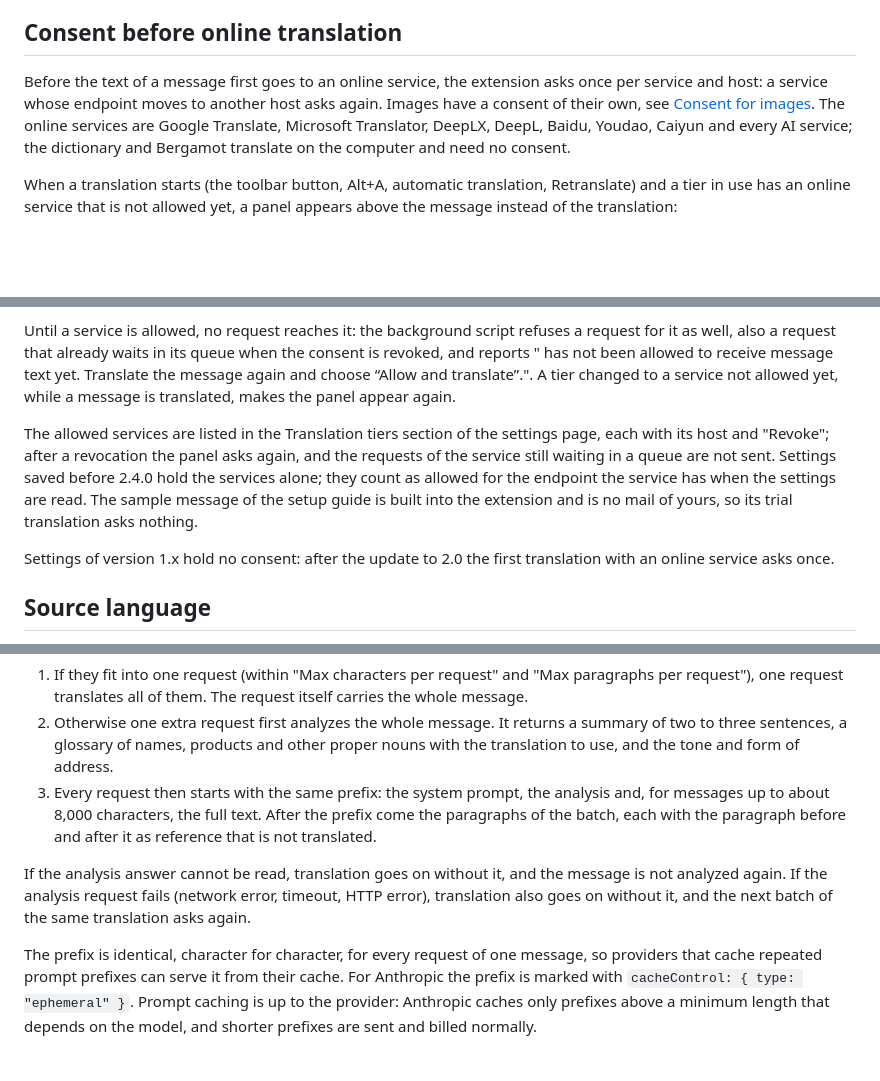
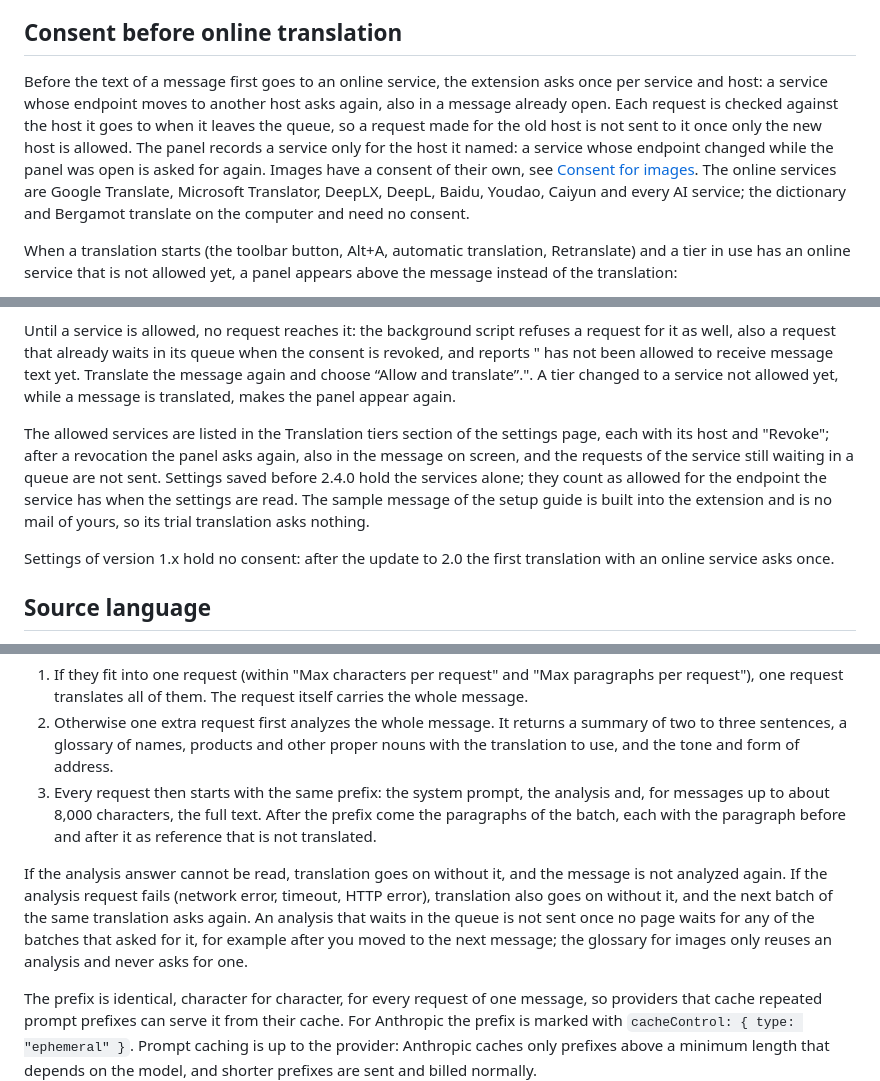
Before and after one commit to willlllliams/thunderbird-translate, a Markdown page: docs/settings.md, 3 parts joined by grey strips. Rendered like a GitHub page; blank space fills up the shorter version.

Commit message:
CHANGELOG 2.4.0 and settings: consent per host in an open message, no analysis for a message left, the progress of downloads, parts without a name

```diff
--- a/docs/settings.md
+++ b/docs/settings.md
@@ -225,7 +225,7 @@ Switching the display mode re-renders the dictionary and machine translations as
 
 ## Consent before online translation
 
-Before the text of a message first goes to an online service, the extension asks once per service and host: a service whose endpoint moves to another host asks again. Images have a consent of their own, see [Consent for images](#consent-for-images). The online services are Google Translate, Microsoft Translator, DeepLX, DeepL, Baidu, Youdao, Caiyun and every AI service; the dictionary and Bergamot translate on the computer and need no consent.
+Before the text of a message first goes to an online service, the extension asks once per service and host: a service whose endpoint moves to another host asks again, also in a message already open. Each request is checked against the host it goes to when it leaves the queue, so a request made for the old host is not sent to it once only the new host is allowed. The panel records a service only for the host it named: a service whose endpoint changed while the panel was open is asked for again. Images have a consent of their own, see [Consent for images](#consent-for-images). The online services are Google Translate, Microsoft Translator, DeepLX, DeepL, Baidu, Youdao, Caiyun and every AI service; the dictionary and Bergamot translate on the computer and need no consent.
 
 When a translation starts (the toolbar button, Alt+A, automatic translation, Retranslate) and a tier in use has an online service that is not allowed yet, a panel appears above the message instead of the translation:
 
@@ -236,7 +236,7 @@ When a translation starts (the toolbar button, Alt+A, automatic translation, Ret
 
 Until a service is allowed, no request reaches it: the background script refuses a request for it as well, also a request that already waits in its queue when the consent is revoked, and reports "<service> has not been allowed to receive message text yet. Translate the message again and choose “Allow and translate”.". A tier changed to a service not allowed yet, while a message is translated, makes the panel appear again.
 
-The allowed services are listed in the Translation tiers section of the settings page, each with its host and "Revoke"; after a revocation the panel asks again, and the requests of the service still waiting in a queue are not sent. Settings saved before 2.4.0 hold the services alone; they count as allowed for the endpoint the service has when the settings are read. The sample message of the setup guide is built into the extension and is no mail of yours, so its trial translation asks nothing.
+The allowed services are listed in the Translation tiers section of the settings page, each with its host and "Revoke"; after a revocation the panel asks again, also in the message on screen, and the requests of the service still waiting in a queue are not sent. Settings saved before 2.4.0 hold the services alone; they count as allowed for the endpoint the service has when the settings are read. The sample message of the setup guide is built into the extension and is no mail of yours, so its trial translation asks nothing.
 
 Settings of version 1.x hold no consent: after the update to 2.0 the first translation with an online service asks once.
 
@@ -329,7 +329,7 @@ The flow depends on the size of the paragraphs to translate:
 2. Otherwise one extra request first analyzes the whole message. It returns a summary of two to three sentences, a glossary of names, products and other proper nouns with the translation to use, and the tone and form of address.
 3. Every request then starts with the same prefix: the system prompt, the analysis and, for messages up to about 8,000 characters, the full text. After the prefix come the paragraphs of the batch, each with the paragraph before and after it as reference that is not translated.
 
-If the analysis answer cannot be read, translation goes on without it, and the message is not analyzed again. If the analysis request fails (network error, timeout, HTTP error), translation also goes on without it, and the next batch of the same translation asks again.
+If the analysis answer cannot be read, translation goes on without it, and the message is not analyzed again. If the analysis request fails (network error, timeout, HTTP error), translation also goes on without it, and the next batch of the same translation asks again. An analysis that waits in the queue is not sent once no page waits for any of the batches that asked for it, for example after you moved to the next message; the glossary for images only reuses an analysis and never asks for one.
 
 The prefix is identical, character for character, for every request of one message, so providers that cache repeated prompt prefixes can serve it from their cache. For Anthropic the prefix is marked with `cacheControl: { type: "ephemeral" }`. Prompt caching is up to the provider: Anthropic caches only prefixes above a minimum length that depends on the model, and shorter prefixes are sent and billed normally.
 
```
Also changed, not shown: other parts of docs/settings.md (+1 -1 lines), CHANGELOG.md (+3 -3 lines).
